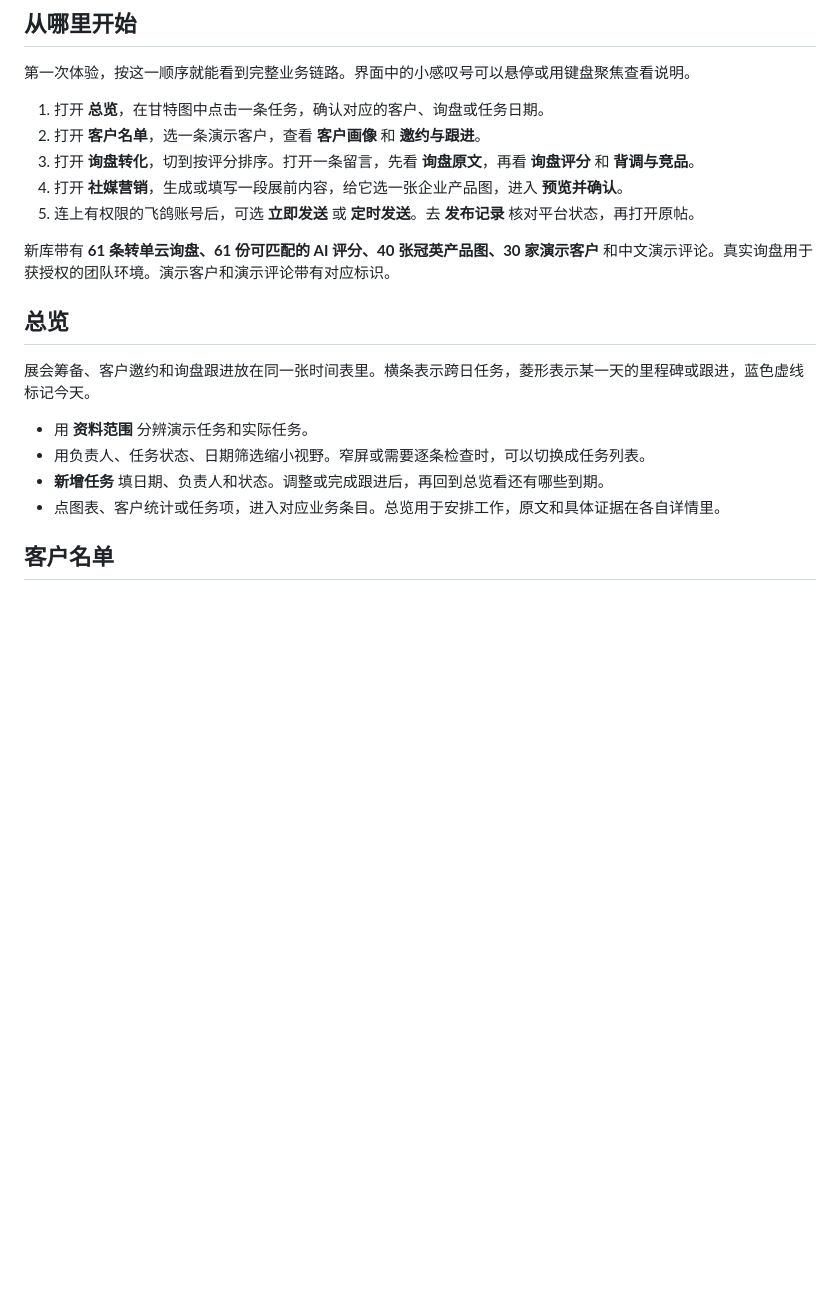
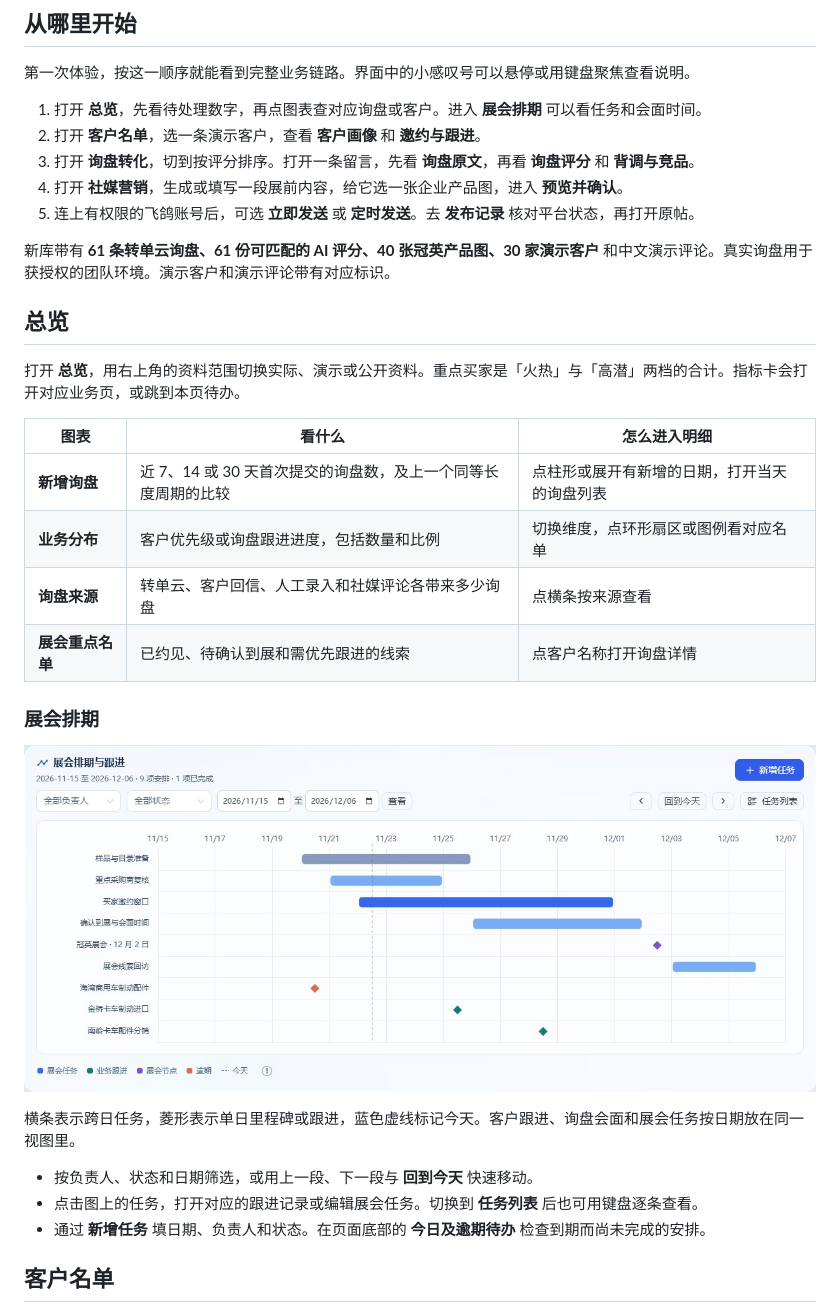
Before and after one commit to baibiying/BrakeBridge, a Markdown page: README.md, the part around one of its changes. Rendered like a GitHub page; pictures changed too: docs/screenshots/13-dashboard-timeline.jpg (added); blank space fills up the shorter version.

```diff
--- a/README.md
+++ b/README.md
@@ -21,7 +21,7 @@ BrakeBridge 面向商用车制动件外贸团队。展会出发前可以整理
 
 第一次体验，按这一顺序就能看到完整业务链路。界面中的小感叹号可以悬停或用键盘聚焦查看说明。
 
-1. 打开 **总览**，在甘特图中点击一条任务，确认对应的客户、询盘或任务日期。
+1. 打开 **总览**，先看待处理数字，再点图表查对应询盘或客户。进入 **展会排期** 可以看任务和会面时间。
 2. 打开 **客户名单**，选一条演示客户，查看 **客户画像** 和 **邀约与跟进**。
 3. 打开 **询盘转化**，切到按评分排序。打开一条留言，先看 **询盘原文**，再看 **询盘评分** 和 **背调与竞品**。
 4. 打开 **社媒营销**，生成或填写一段展前内容，给它选一张企业产品图，进入 **预览并确认**。
@@ -31,12 +31,24 @@ BrakeBridge 面向商用车制动件外贸团队。展会出发前可以整理
 
 ## 总览
 
-展会筹备、客户邀约和询盘跟进放在同一张时间表里。横条表示跨日任务，菱形表示某一天的里程碑或跟进，蓝色虚线标记今天。
+打开 **总览**，用右上角的资料范围切换实际、演示或公开资料。重点买家是「火热」与「高潜」两档的合计。指标卡会打开对应业务页，或跳到本页待办。
 
-- 用 **资料范围** 分辨演示任务和实际任务。
-- 用负责人、任务状态、日期筛选缩小视野。窄屏或需要逐条检查时，可以切换成任务列表。
-- **新增任务** 填日期、负责人和状态。调整或完成跟进后，再回到总览看还有哪些到期。
-- 点图表、客户统计或任务项，进入对应业务条目。总览用于安排工作，原文和具体证据在各自详情里。
+| 图表 | 看什么 | 怎么进入明细 |
+| --- | --- | --- |
+| **新增询盘** | 近 7、14 或 30 天首次提交的询盘数，及上一个同等长度周期的比较 | 点柱形或展开有新增的日期，打开当天的询盘列表 |
+| **业务分布** | 客户优先级或询盘跟进进度，包括数量和比例 | 切换维度，点环形扇区或图例看对应名单 |
+| **询盘来源** | 转单云、客户回信、人工录入和社媒评论各带来多少询盘 | 点横条按来源查看 |
+| **展会重点名单** | 已约见、待确认到展和需优先跟进的线索 | 点客户名称打开询盘详情 |
+
+### 展会排期
+
+![展会与跟进甘特图，包含日期、负责人、状态和视图切换](docs/screenshots/13-dashboard-timeline.jpg)
+
+横条表示跨日任务，菱形表示单日里程碑或跟进，蓝色虚线标记今天。客户跟进、询盘会面和展会任务按日期放在同一视图里。
+
+- 按负责人、状态和日期筛选，或用上一段、下一段与 **回到今天** 快速移动。
+- 点击图上的任务，打开对应的跟进记录或编辑展会任务。切换到 **任务列表** 后也可用键盘逐条查看。
+- 通过 **新增任务** 填日期、负责人和状态。在页面底部的 **今日及逾期待办** 检查到期而尚未完成的安排。
 
 ## 客户名单
 
```
Also changed, not shown: other parts of README.md (+6 -4 lines), docs/screenshots/01-dashboard.jpg, docs/screenshots/08-publish-record.jpg, 13 other files.
